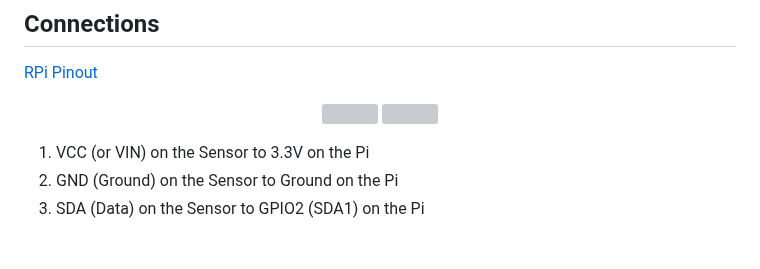
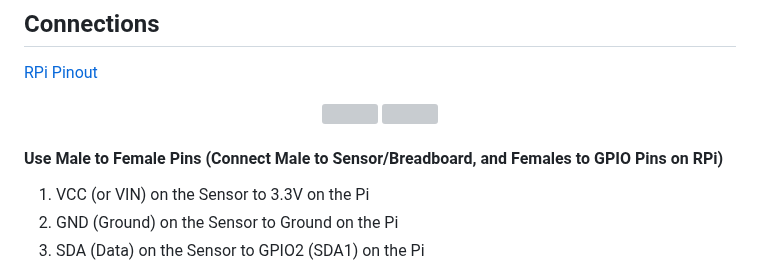
Before and after one commit to Nagacan/AHT21, a Markdown page: README.md, the part around the change. GitHub-like rendering; blank space fills up the shorter version; grey boxes are pictures that could not be loaded.

```diff
--- a/README.md
+++ b/README.md
@@ -50,6 +50,7 @@ Micro SD-Card Reader/Adapter
   <img src="https://m.media-amazon.com/images/I/61+RVpqV5AL._AC_UF1000,1000_QL80_.jpg" height="400" />
 </p>
 
+#### Use Male to Female Pins (Connect Male to Sensor/Breadboard, and Females to GPIO Pins on RPi)
 1. VCC (or VIN) on the Sensor to 3.3V on the Pi
 2. GND (Ground) on the Sensor to Ground on the Pi
 3. SDA (Data) on the Sensor to GPIO2 (SDA1) on the Pi
```
